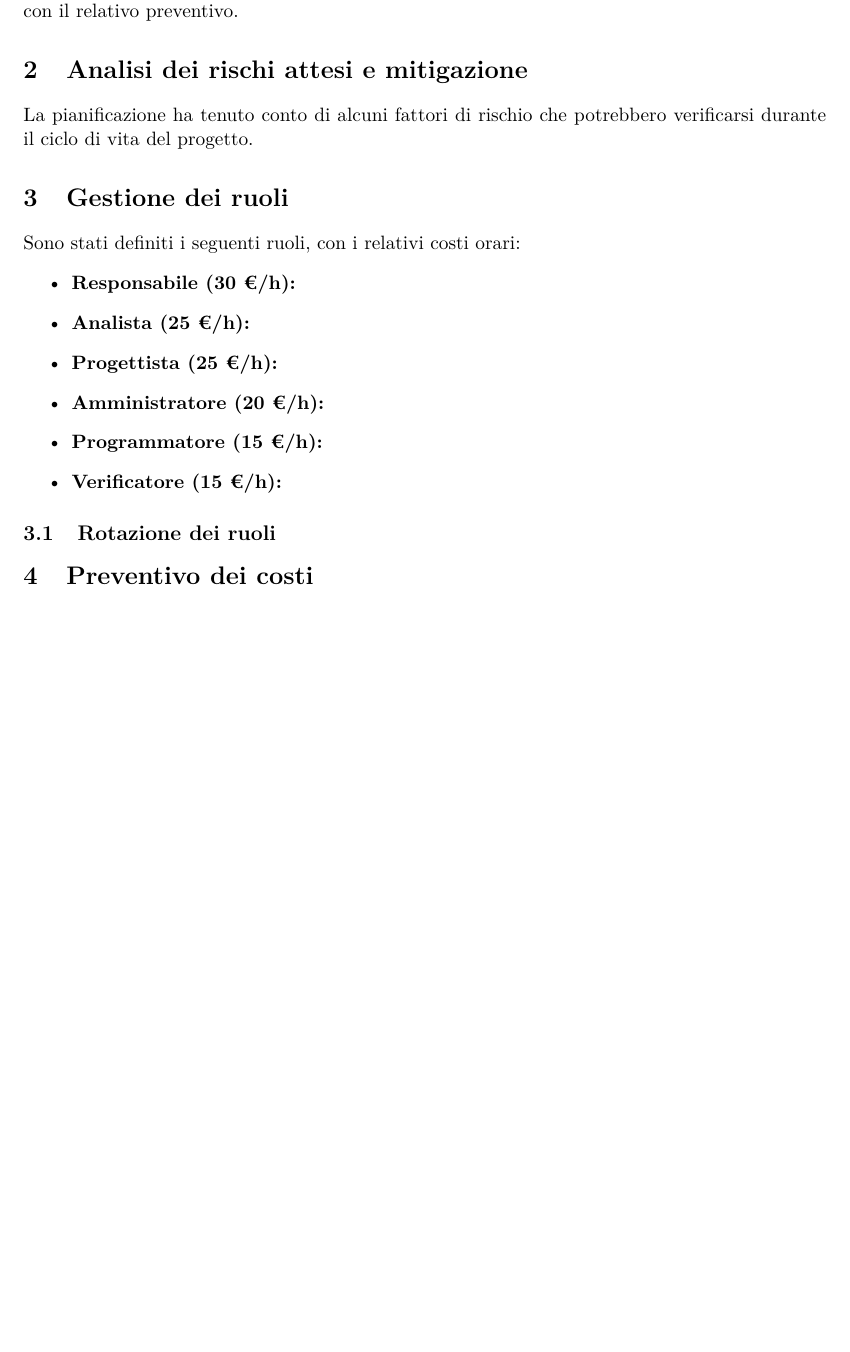
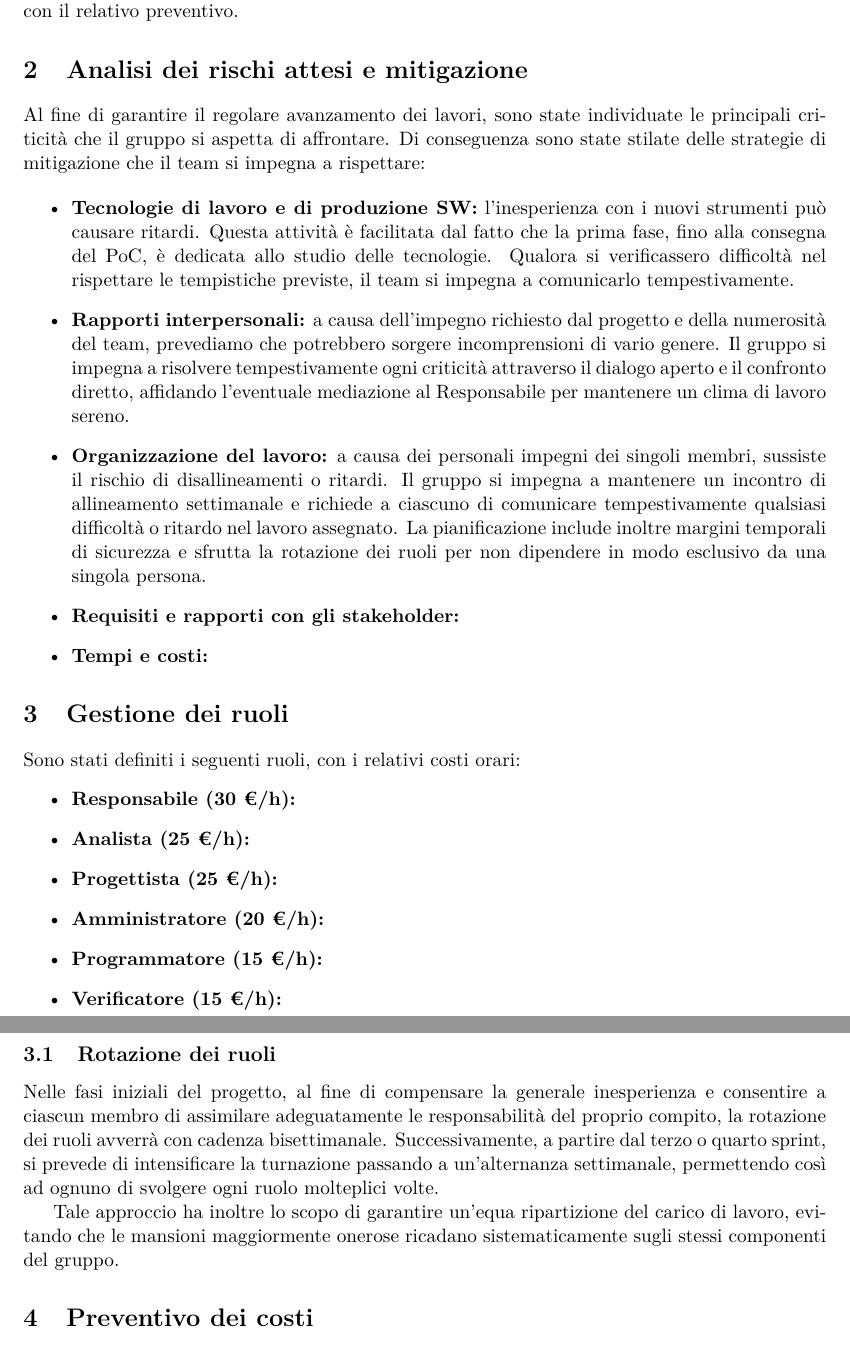
Before and after one commit to On-By-One-Team/On-By-One.github.io, a LaTeX document (docs/tex/candidatura/dichiarazione-degli-impegni.tex): part of page 4 of 7 before the commit and two parts of pages 4 and 5 of 7 after it, the two joined at a grey line, cut so that both start at the same text, the shorter picture padded with empty space. Compiled offline with pdfLaTeX.

Commit message:
docs: aggiornamento rischi e rotazione ruoli (#16)

```diff
--- a/docs/tex/candidatura/dichiarazione-degli-impegni.tex
+++ b/docs/tex/candidatura/dichiarazione-degli-impegni.tex
@@ -124,8 +124,20 @@ Con questo documento il gruppo \textbf{On-By-One} definisce il proprio piano d'a
 Il testo illustra la nostra organizzazione interna, definendo i ruoli, le responsabilità e il modo in cui questi ruoteranno tra i membri del team nel corso del tempo. Vengono inoltre presentati i principali rischi attesi con le relative contromisure, un calendario di massima per tracciare le scadenze e la pianificazione dettagliata delle ore di lavoro (sia a livello individuale che di gruppo) con il relativo preventivo.
 
 \section{Analisi dei rischi attesi e mitigazione}
-La pianificazione ha tenuto conto di alcuni fattori di rischio che potrebbero verificarsi durante il ciclo di vita del progetto.
 
+Al fine di garantire il regolare avanzamento dei lavori, sono state individuate le principali criticità che il gruppo si aspetta di affrontare. Di conseguenza sono state stilate delle strategie di mitigazione che il team si impegna a rispettare:
+
+\begin{itemize}
+    \item \textbf{Tecnologie di lavoro e di produzione SW:} l'inesperienza con i nuovi strumenti può causare ritardi. Questa attività è facilitata dal fatto che la prima fase, fino alla consegna del PoC, è dedicata allo studio delle tecnologie. Qualora si verificassero difficoltà nel rispettare le tempistiche previste, il team si impegna a comunicarlo tempestivamente.
+
+    \item \textbf{Rapporti interpersonali:} a causa dell'impegno richiesto dal progetto e della numerosità del team, prevediamo che potrebbero sorgere incomprensioni di vario genere. Il gruppo si impegna a risolvere tempestivamente ogni criticità attraverso il dialogo aperto e il confronto diretto, affidando l'eventuale mediazione al Responsabile per mantenere un clima di lavoro sereno.
+
+    \item \textbf{Organizzazione del lavoro:} a causa dei personali impegni dei singoli membri, sussiste il rischio di disallineamenti o ritardi. Il gruppo si impegna a mantenere un incontro di allineamento settimanale e richiede a ciascuno di comunicare tempestivamente qualsiasi difficoltà o ritardo nel lavoro assegnato. La pianificazione include inoltre margini temporali di sicurezza e sfrutta la rotazione dei ruoli per non dipendere in modo esclusivo da una singola persona.
+
+    \item \textbf{Requisiti e rapporti con gli stakeholder:}
+
+    \item \textbf{Tempi e costi:}
+\end{itemize}
 \section{Gestione dei ruoli}
 Sono stati definiti i seguenti ruoli, con i relativi costi orari:
 \begin{itemize}
@@ -138,7 +150,9 @@ Sono stati definiti i seguenti ruoli, con i relativi costi orari:
 \end{itemize}
 
 \subsection{Rotazione dei ruoli}
+Nelle fasi iniziali del progetto, al fine di compensare la generale inesperienza e consentire a ciascun membro di assimilare adeguatamente le responsabilità del proprio compito, la rotazione dei ruoli avverrà con cadenza bisettimanale. Successivamente, a partire dal terzo o quarto sprint, si prevede di intensificare la turnazione passando a un'alternanza settimanale, permettendo così ad ognuno di svolgere ogni ruolo molteplici volte.
 
+Tale approccio ha inoltre lo scopo di garantire un'equa ripartizione del carico di lavoro, evitando che le mansioni maggiormente onerose ricadano sistematicamente sugli stessi componenti del gruppo.
 
 \section{Preventivo dei costi}
 Il gruppo ha stimato un impegno totale di \textbf{620 ore} per le 20 settimane di progetto. L'impegno individuale ammonta a circa 88 ore produttive per ogni membro del team (calcolate suddividendo equamente il monte ore totale di 620 per i 7 componenti del gruppo). Il preventivo finale previsto ammonta a \textbf{€ 12.840}.
```
Also changed, not shown: docs/tex/candidatura/dichiarazione-degli-impegni.tex (11 more changed lines).
